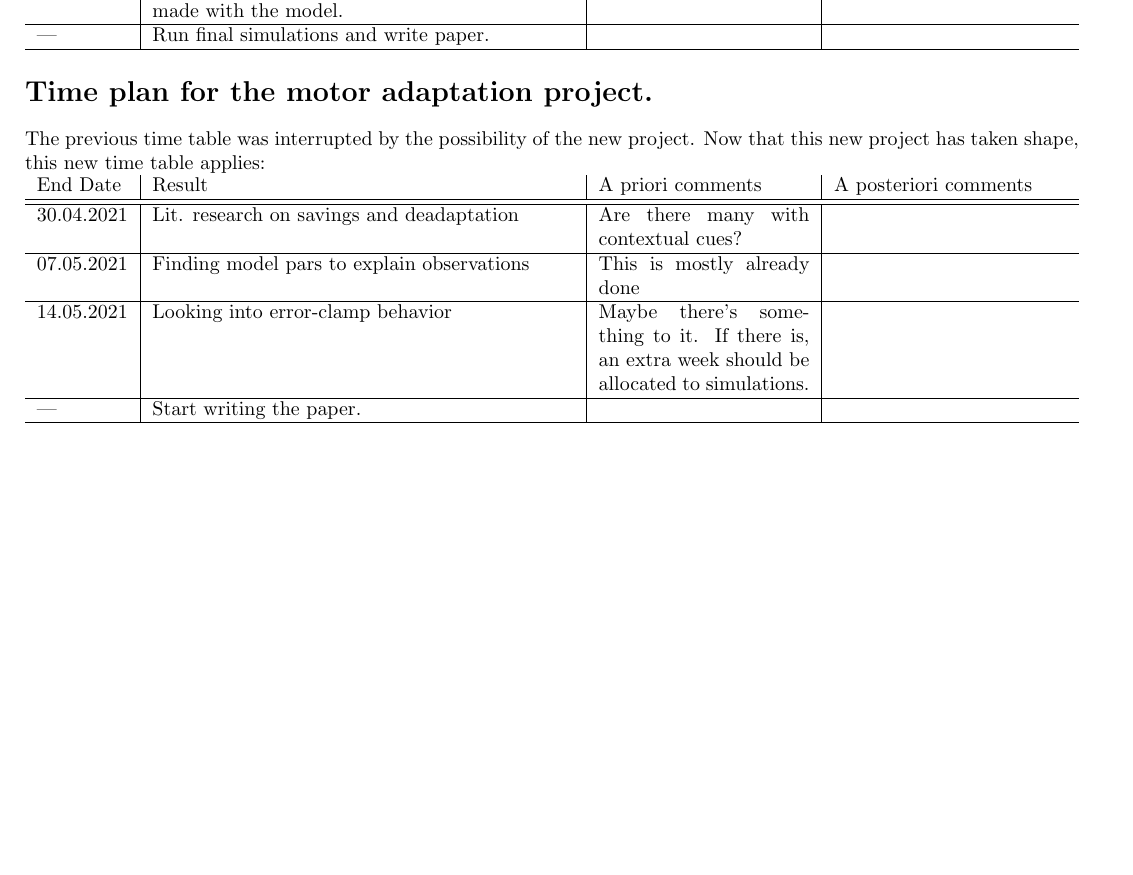
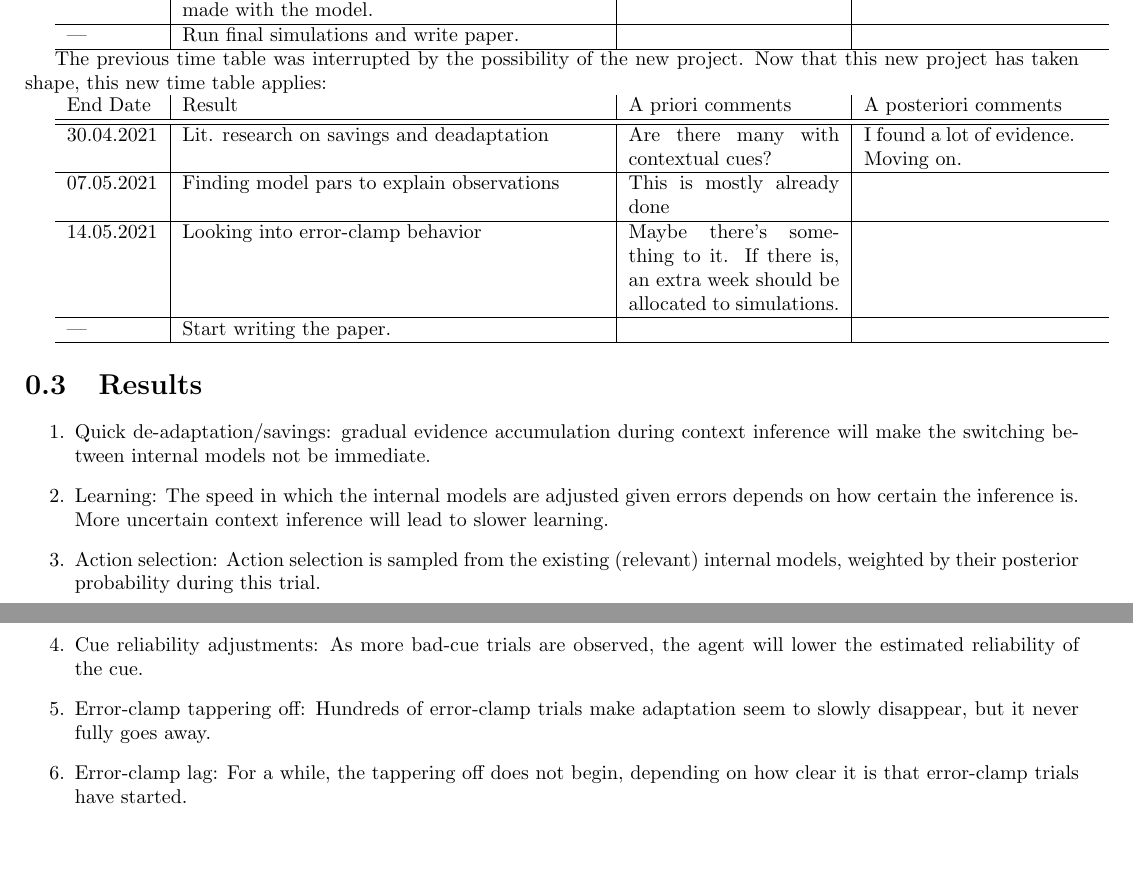
Before and after one commit to dcuevasr/context, a LaTeX document (timetable.tex): part of the page before the commit and two parts of pages 1 and 2 of 2 after it, the two joined at a grey line, cut so that both start at the same text, the shorter picture padded with empty space. Compiled offline with pdfLaTeX.

Commit message:
Updated timetable.tex with results

```diff
--- a/timetable.tex
+++ b/timetable.tex
@@ -37,21 +50,32 @@ End Date & Milestone & A priori comments & A posteriori comments \\ \hline \hlin
 
 \end{tabularx}
 
-\section*{Time plan for the motor adaptation project.}
 
 The previous time table was interrupted by the possibility of the new project. Now that this new project has taken shape, this new time table applies:
 
-\noindent
 \begin{tabularx}{\textwidth}{
   l|
-  >{\hsize=.4\hsize\linewidth=\hsize}X|
-  >{\hsize=.2\hsize\linewidth=\hsize}X|
-  >{\hsize=.2\hsize\linewidth=\hsize}X}
+  >{\hsize=0.4\hsize\linewidth=\hsize}X|
+  >{\hsize=0.2\hsize\linewidth=\hsize}X|
+  >{\hsize=0.2\hsize\linewidth=\hsize}X}
 End Date & Result & A priori comments & A posteriori comments \\ \hline \hline
-30.04.2021 & Lit. research on savings and deadaptation & Are there many with contextual cues? & \\ \hline
+30.04.2021 & Lit. research on savings and deadaptation & Are there many with contextual cues? & I found a lot of evidence. Moving on.\\ \hline
 07.05.2021 & Finding model pars to explain observations & This is mostly already done &  \\\hline
 14.05.2021 & Looking into error-clamp behavior & Maybe there's something to it. If there is, an extra week should be allocated to simulations. &  \\\hline
 --- & Start writing the paper. & & \\ \hline
+
 \end{tabularx}
+\section{Results}
+
+\begin{enumerate}
+\item Quick de-adaptation/savings: gradual evidence accumulation during context inference will make the switching between internal models not be immediate.
+\item Learning: The speed in which the internal models are adjusted given errors depends on how certain the inference is. More uncertain context inference will lead to slower learning.
+\item Action selection: Action selection is sampled from the existing (relevant) internal models, weighted by their posterior probability during this trial.
+\item Cue reliability adjustments: As more bad-cue trials are observed, the agent will lower the estimated reliability of the cue.
+\item Error-clamp tappering off: Hundreds of error-clamp trials make adaptation seem to slowly disappear, but it never fully goes away.
+\item Error-clamp lag: For a while, the tappering off does not begin, depending on how clear it is that error-clamp trials have started.
+\end{enumerate}
+
+
 
 \end{document}
```
Also changed, not shown: timetable.tex (23 more changed lines).
